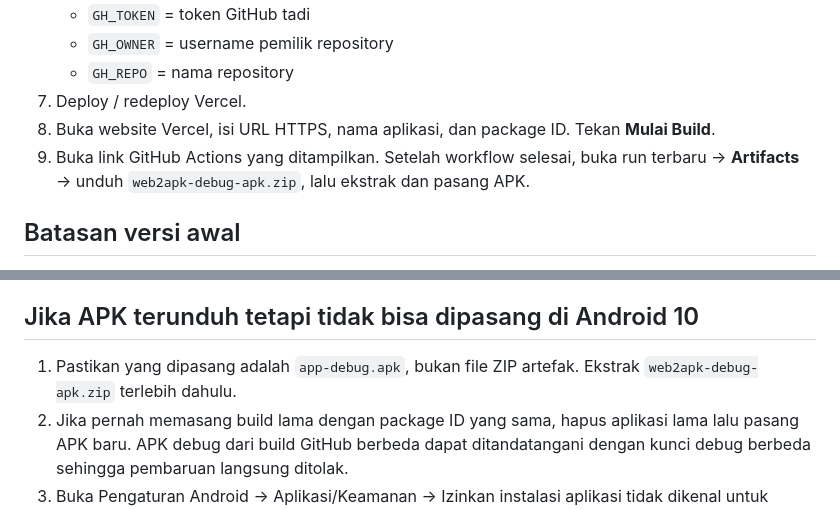
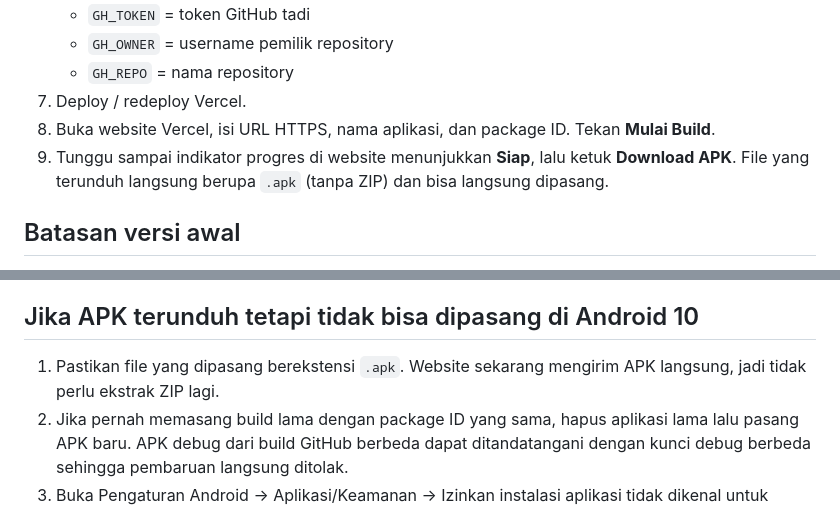
Before and after one commit to Yasamsen/Apk, a Markdown page: README.md, 2 parts joined by grey strips. Drawn GitHub-style.

```diff
--- a/README.md
+++ b/README.md
@@ -21,7 +21,7 @@ Ini adalah starter/MVP, bukan layanan publik siap skala besar. GitHub Actions me
    - `GH_REPO` = nama repository
 7. Deploy / redeploy Vercel.
 8. Buka website Vercel, isi URL HTTPS, nama aplikasi, dan package ID. Tekan **Mulai Build**.
-9. Buka link GitHub Actions yang ditampilkan. Setelah workflow selesai, buka run terbaru → **Artifacts** → unduh `web2apk-debug-apk.zip`, lalu ekstrak dan pasang APK.
+9. Tunggu sampai indikator progres di website menunjukkan **Siap**, lalu ketuk **Download APK**. File yang terunduh langsung berupa `.apk` (tanpa ZIP) dan bisa langsung dipasang.
 
 ## Batasan versi awal
 - Hasilnya adalah debug APK untuk pengujian, bukan rilis Play Store.
@@ -38,7 +38,7 @@ Ini adalah starter/MVP, bukan layanan publik siap skala besar. GitHub Actions me
 
 
 ## Jika APK terunduh tetapi tidak bisa dipasang di Android 10
-1. Pastikan yang dipasang adalah `app-debug.apk`, bukan file ZIP artefak. Ekstrak `web2apk-debug-apk.zip` terlebih dahulu.
+1. Pastikan file yang dipasang berekstensi `.apk`. Website sekarang mengirim APK langsung, jadi tidak perlu ekstrak ZIP lagi.
 2. Jika pernah memasang build lama dengan package ID yang sama, hapus aplikasi lama lalu pasang APK baru. APK debug dari build GitHub berbeda dapat ditandatangani dengan kunci debug berbeda sehingga pembaruan langsung ditolak.
 3. Buka Pengaturan Android → Aplikasi/Keamanan → Izinkan instalasi aplikasi tidak dikenal untuk aplikasi yang dipakai membuka APK (misalnya Files/Chrome). Nama menu berbeda antarperangkat.
 4. Workflow saat ini memakai `minSdk 21` (Android 5.0+) dan `targetSdk 29` (Android 10), serta `compileSdk 35`. Jika tetap gagal, catat pesan lengkap dari pemasang paket atau periksa apakah APK benar-benar selesai diunduh dan diekstrak.
```
